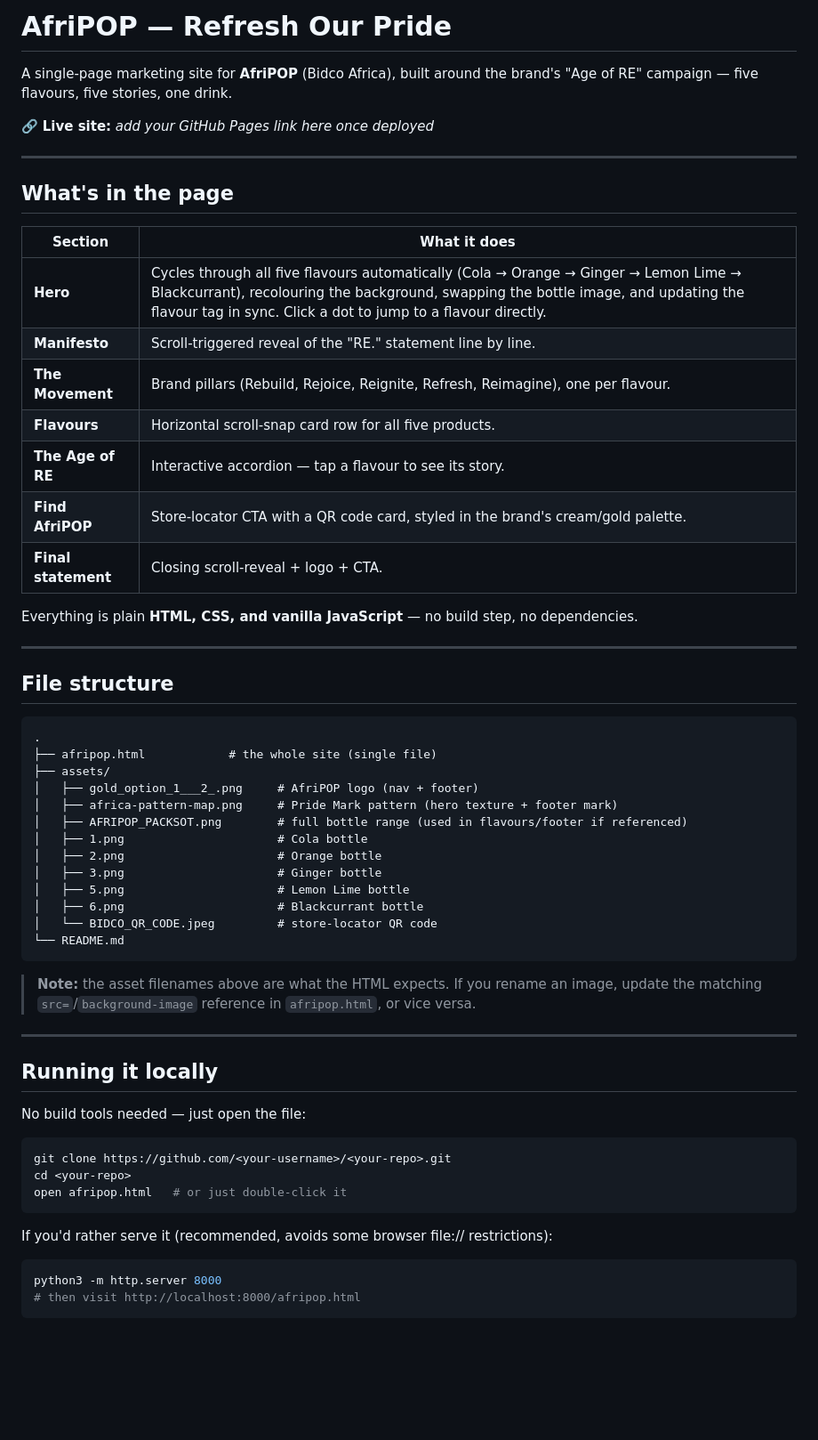
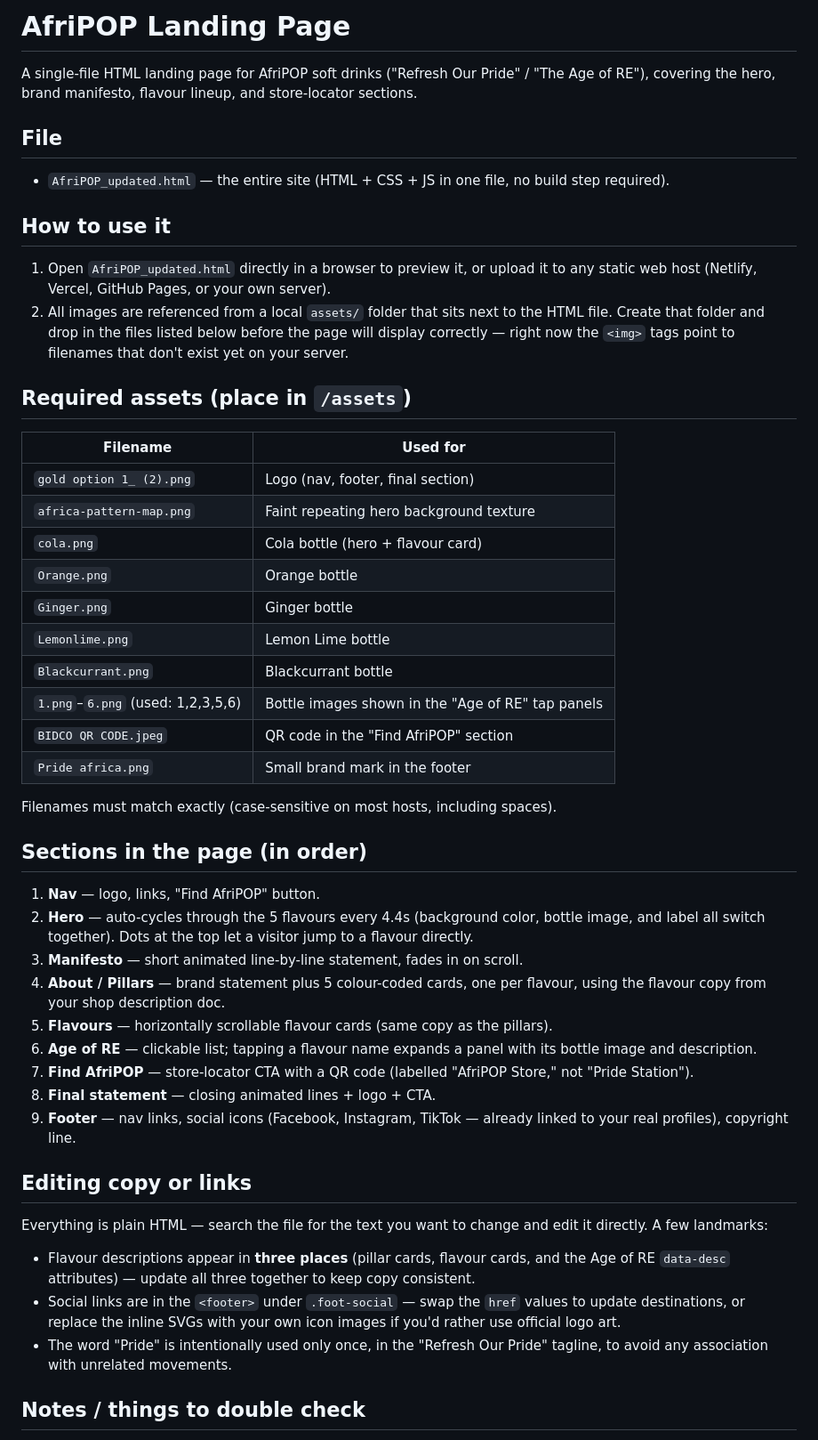
Before and after one commit to Darkhala/Afripop-landing-page, a Markdown page: README.md, the part around one of its changes. Shown at 89% size. GitHub-like rendering; blank space fills up the shorter version.

Commit message:
6th commit

````diff
--- a/README.md
+++ b/README.md
@@ -1,63 +1,52 @@
-# AfriPOP — Refresh Our Pride
+# AfriPOP Landing Page
 
-A single-page marketing site for **AfriPOP** (Bidco Africa), built around the brand's "Age of RE" campaign — five flavours, five stories, one drink.
+A single-file HTML landing page for AfriPOP soft drinks ("Refresh Our Pride" / "The Age of RE"), covering the hero, brand manifesto, flavour lineup, and store-locator sections.
 
-🔗 **Live site:** _add your GitHub Pages link here once deployed_
+## File
 
----
+- `AfriPOP_updated.html` — the entire site (HTML + CSS + JS in one file, no build step required).
 
-## What's in the page
+## How to use it
 
-| Section | What it does |
+1. Open `AfriPOP_updated.html` directly in a browser to preview it, or upload it to any static web host (Netlify, Vercel, GitHub Pages, or your own server).
+2. All images are referenced from a local `assets/` folder that sits next to the HTML file. Create that folder and drop in the files listed below before the page will display correctly — right now the `<img>` tags point to filenames that don't exist yet on your server.
+
+## Required assets (place in `/assets`)
+
+| Filename | Used for |
 |---|---|
-| **Hero** | Cycles through all five flavours automatically (Cola → Orange → Ginger → Lemon Lime → Blackcurrant), recolouring the background, swapping the bottle image, and updating the flavour tag in sync. Click a dot to jump to a flavour directly. |
-| **Manifesto** | Scroll-triggered reveal of the "RE." statement line by line. |
-| **The Movement** | Brand pillars (Rebuild, Rejoice, Reignite, Refresh, Reimagine), one per flavour. |
-| **Flavours** | Horizontal scroll-snap card row for all five products. |
-| **The Age of RE** | Interactive accordion — tap a flavour to see its story. |
-| **Find AfriPOP** | Store-locator CTA with a QR code card, styled in the brand's cream/gold palette. |
-| **Final statement** | Closing scroll-reveal + logo + CTA. |
+| `gold option 1_ (2).png` | Logo (nav, footer, final section) |
+| `africa-pattern-map.png` | Faint repeating hero background texture |
+| `cola.png` | Cola bottle (hero + flavour card) |
+| `Orange.png` | Orange bottle |
+| `Ginger.png` | Ginger bottle |
+| `Lemonlime.png` | Lemon Lime bottle |
+| `Blackcurrant.png` | Blackcurrant bottle |
+| `1.png`–`6.png` (used: 1,2,3,5,6) | Bottle images shown in the "Age of RE" tap panels |
+| `BIDCO QR CODE.jpeg` | QR code in the "Find AfriPOP" section |
+| `Pride africa.png` | Small brand mark in the footer |
 
-Everything is plain **HTML, CSS, and vanilla JavaScript** — no build step, no dependencies.
+Filenames must match exactly (case-sensitive on most hosts, including spaces).
 
----
+## Sections in the page (in order)
 
-## File structure
+1. **Nav** — logo, links, "Find AfriPOP" button.
+2. **Hero** — auto-cycles through the 5 flavours every 4.4s (background color, bottle image, and label all switch together). Dots at the top let a visitor jump to a flavour directly.
+3. **Manifesto** — short animated line-by-line statement, fades in on scroll.
+4. **About / Pillars** — brand statement plus 5 colour-coded cards, one per flavour, using the flavour copy from your shop description doc.
+5. **Flavours** — horizontally scrollable flavour cards (same copy as the pillars).
+6. **Age of RE** — clickable list; tapping a flavour name expands a panel with its bottle image and description.
+7. **Find AfriPOP** — store-locator CTA with a QR code (labelled "AfriPOP Store," not "Pride Station").
+8. **Final statement** — closing animated lines + logo + CTA.
+9. **Footer** — nav links, social icons (Facebook, Instagram, TikTok — already linked to your real profiles), copyright line.
 
-```
-.
-├── afripop.html            # the whole site (single file)
-├── assets/
-│   ├── gold_option_1___2_.png     # AfriPOP logo (nav + footer)
-│   ├── africa-pattern-map.png     # Pride Mark pattern (hero texture + footer mark)
-│   ├── AFRIPOP_PACKSOT.png        # full bottle range (used in flavours/footer if referenced)
-│   ├── 1.png                      # Cola bottle
-│   ├── 2.png                      # Orange bottle
-│   ├── 3.png                      # Ginger bottle
-│   ├── 5.png                      # Lemon Lime bottle
-│   ├── 6.png                      # Blackcurrant bottle
-│   └── BIDCO_QR_CODE.jpeg         # store-locator QR code
-└── README.md
-```
+## Editing copy or links
 
-> **Note:** the asset filenames above are what the HTML expects. If you rename an image, update the matching `src=`/`background-image` reference in `afripop.html`, or vice versa.
+Everything is plain HTML — search the file for the text you want to change and edit it directly. A few landmarks:
 
----
+- Flavour descriptions appear in **three places** (pillar cards, flavour cards, and the Age of RE `data-desc` attributes) — update all three together to keep copy consistent.
+- Social links are in the `<footer>` under `.foot-social` — swap the `href` values to update destinations, or replace the inline SVGs with your own icon images if you'd rather use official logo art.
+- The word "Pride" is intentionally used only once, in the "Refresh Our Pride" tagline, to avoid any association with unrelated movements.
 
-## Running it locally
+## Notes / things to double check
 
-No build tools needed — just open the file:
-
-```bash
-git clone https://github.com/<your-username>/<your-repo>.git
-cd <your-repo>
-open afripop.html   # or just double-click it
-```
-
-If you'd rather serve it (recommended, avoids some browser file:// restrictions):
-
-```bash
-python3 -m http.server 8000
-# then visit http://localhost:8000/afripop.html
-```
-
````
Also changed, not shown: other parts of README.md (+3 -55 lines).
